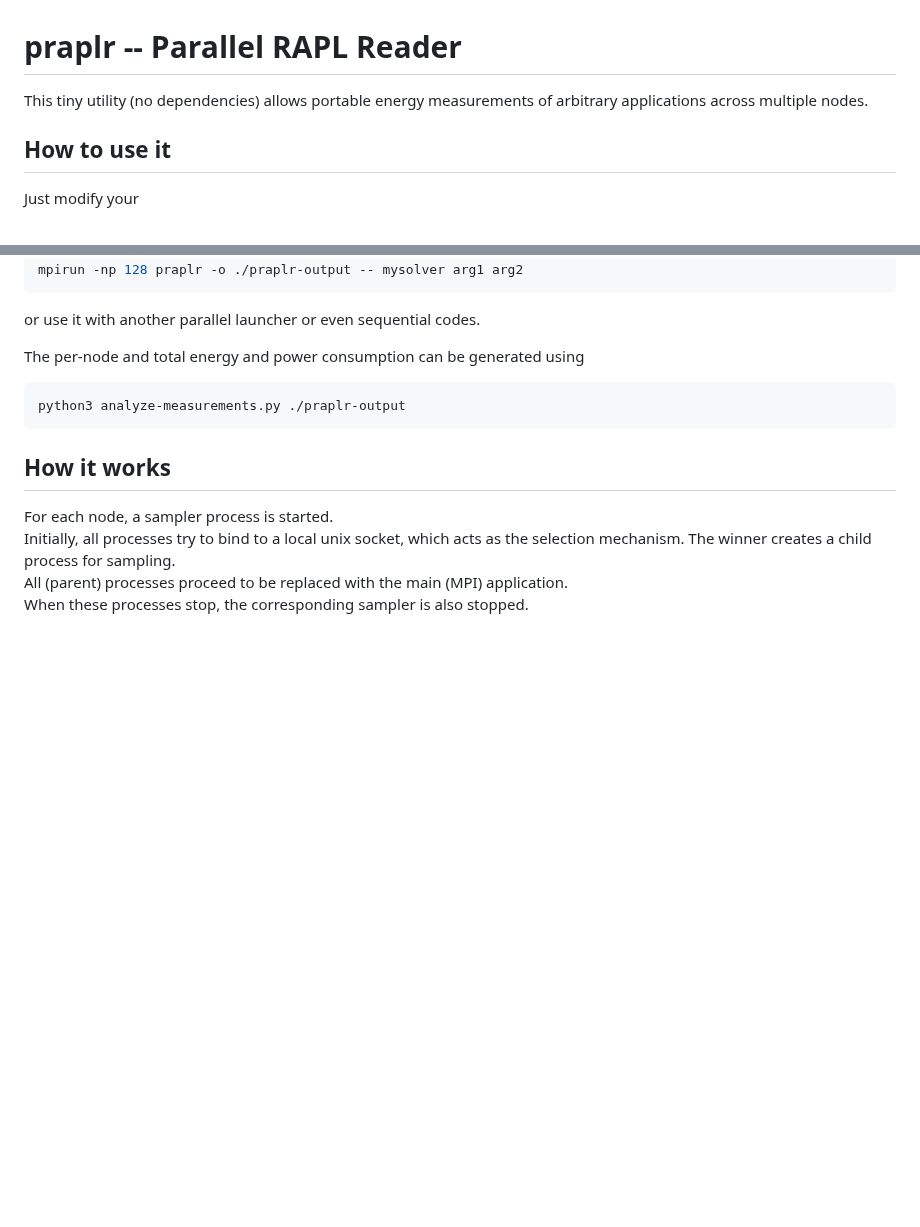
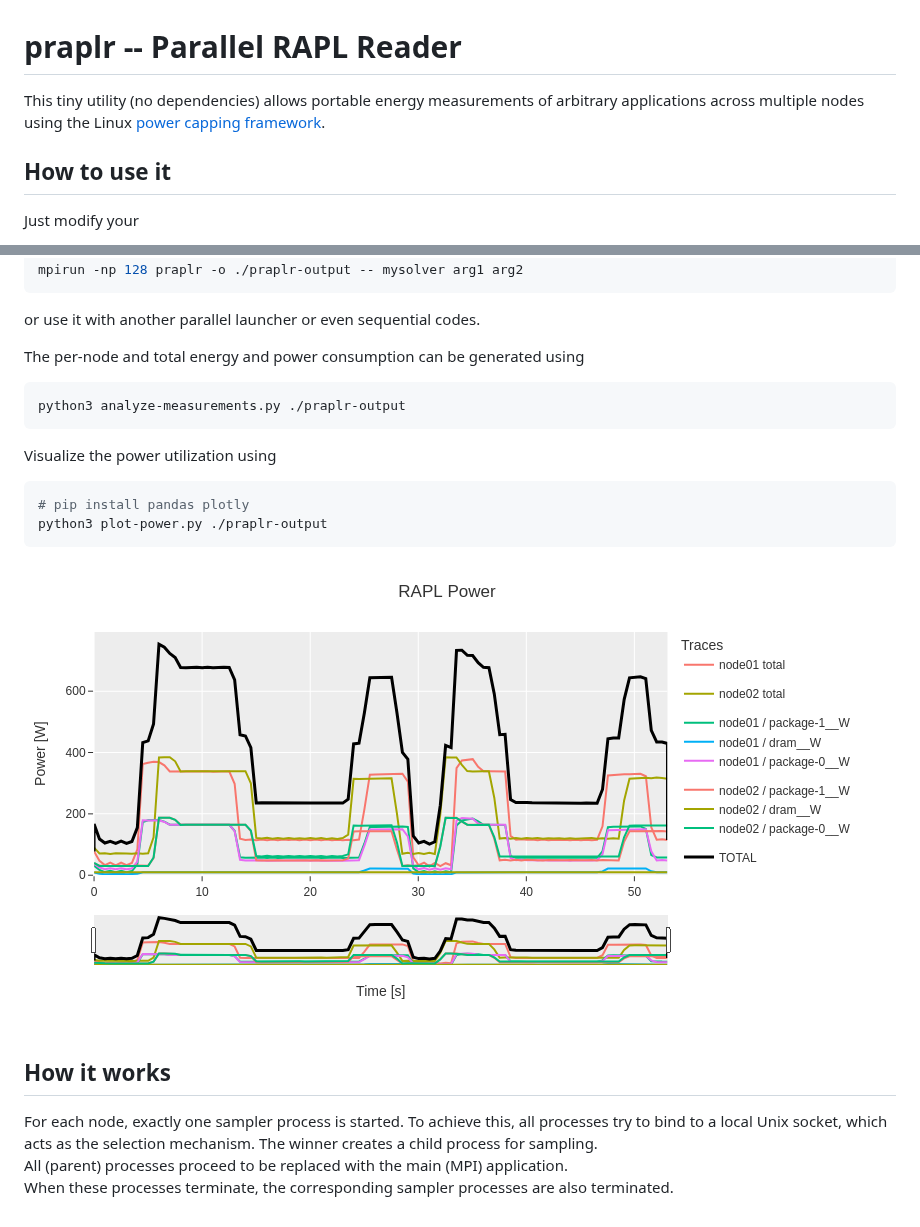
Before and after one commit to HSU-HPC/praplr, a Markdown page: README.md, 2 parts joined by grey strips. GitHub-like rendering; pictures changed too: example-plot.png (added); blank space fills up the shorter version.

````diff
--- a/README.md
+++ b/README.md
@@ -1,6 +1,6 @@
 # praplr -- Parallel RAPL Reader
 
-This tiny utility (no dependencies) allows portable energy measurements of arbitrary applications across multiple nodes.
+This tiny utility (no dependencies) allows portable energy measurements of arbitrary applications across multiple nodes using the Linux [power capping framework](https://docs.kernel.org/power/powercap/powercap.html).
 
 ## How to use it
 
@@ -26,10 +26,19 @@ The per-node and total energy and power consumption can be generated using
 python3 analyze-measurements.py ./praplr-output
 ```
 
+Visualize the power utilization using
+
+```bash
+# pip install pandas plotly
+python3 plot-power.py ./praplr-output
+```
+
+![Example plot of derived RAPL power](example-plot.png)
+
 ## How it works
 
-For each node, a sampler process is started.
-Initially, all processes try to bind to a local unix socket, which acts as the selection mechanism.
+For each node, exactly one sampler process is started.
+To achieve this, all processes try to bind to a local Unix socket, which acts as the selection mechanism.
 The winner creates a child process for sampling.
 All (parent) processes proceed to be replaced with the main (MPI) application.
-When these processes stop, the corresponding sampler is also stopped.
+When these processes terminate, the corresponding sampler processes are also terminated.
````
Also changed, not shown: 4 other files.
